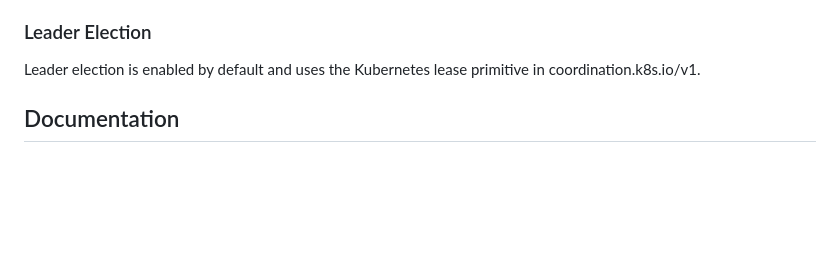
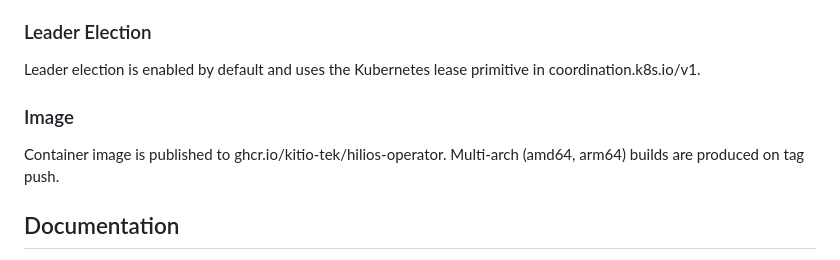
Before and after one commit to Kitio-Tek/hilios-operator, a Markdown page: README.md, the part around the change. GitHub-like rendering; blank space fills up the shorter version.

Commit message:
Add Image section to README

```diff
--- a/README.md
+++ b/README.md
@@ -266,6 +266,10 @@ The manager uses zap-stdlib logging via controller-runtime. Set --zap-log-level=
 ### Leader Election
 
 Leader election is enabled by default and uses the Kubernetes lease primitive in coordination.k8s.io/v1.
+
+### Image
+
+Container image is published to ghcr.io/kitio-tek/hilios-operator. Multi-arch (amd64, arm64) builds are produced on tag push.
 ## Documentation
 
 - [Architecture](docs/architecture.md) - reconciler topology and internal packages.
```
Also changed, not shown: docs/guides/image.md (added).
